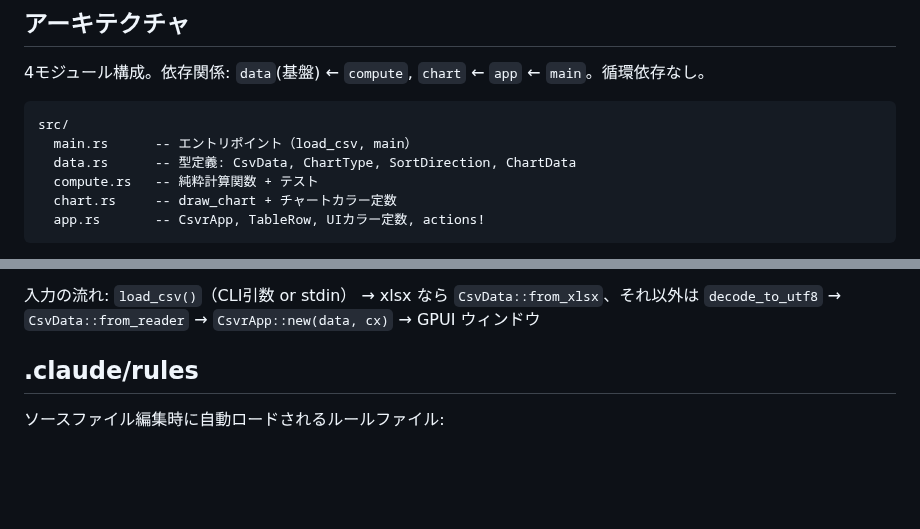
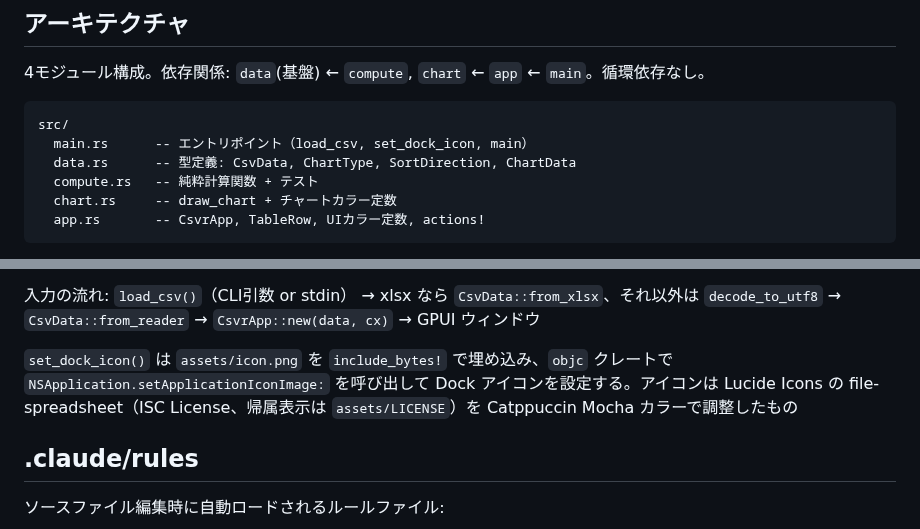
Before and after one commit to rysk-tanaka/csvr, a Markdown page: CLAUDE.md, 2 parts joined by grey strips. Rendered like a GitHub page; blank space fills up the shorter version.

````diff
--- a/CLAUDE.md
+++ b/CLAUDE.md
@@ -37,7 +37,7 @@ GPUI は Metal シェーダーをコンパイルするため、通常の Rust
 
 ```text
 src/
-  main.rs      -- エントリポイント（load_csv, main）
+  main.rs      -- エントリポイント（load_csv, set_dock_icon, main）
   data.rs      -- 型定義: CsvData, ChartType, SortDirection, ChartData
   compute.rs   -- 純粋計算関数 + テスト
   chart.rs     -- draw_chart + チャートカラー定数
@@ -50,6 +50,8 @@ src/
 4. **UI 層** (`app.rs`) — `CsvrApp`（`Render` トレイト実装）がメインビュー。`TableRow`（`RenderOnce` / `IntoElement`）が個別行。本体は `uniform_list` による仮想スクロール。カラーテーマは Catppuccin Mocha（`BG_BASE`, `TEXT_MAIN` 等の定数で管理）。`/`（検索）・`*`（列フィルタ）・`f`（列固定）・`&`（行フィルタ）の入力モードは排他制御（`any_input_active()` で判定）。`m`（メタデータ表示トグル）は入力モードではなく単純なトグル
 
 入力の流れ: `load_csv()`（CLI引数 or stdin） → xlsx なら `CsvData::from_xlsx`、それ以外は `decode_to_utf8` → `CsvData::from_reader` → `CsvrApp::new(data, cx)` → GPUI ウィンドウ
+
+`set_dock_icon()` は `assets/icon.png` を `include_bytes!` で埋め込み、`objc` クレートで `NSApplication.setApplicationIconImage:` を呼び出して Dock アイコンを設定する。アイコンは Lucide Icons の file-spreadsheet（ISC License、帰属表示は `assets/LICENSE`）を Catppuccin Mocha カラーで調整したもの
 
 ## .claude/rules
 
````
Also changed, not shown: README.md (+2 -0 lines), assets/icon.png (added), 7 other files.
